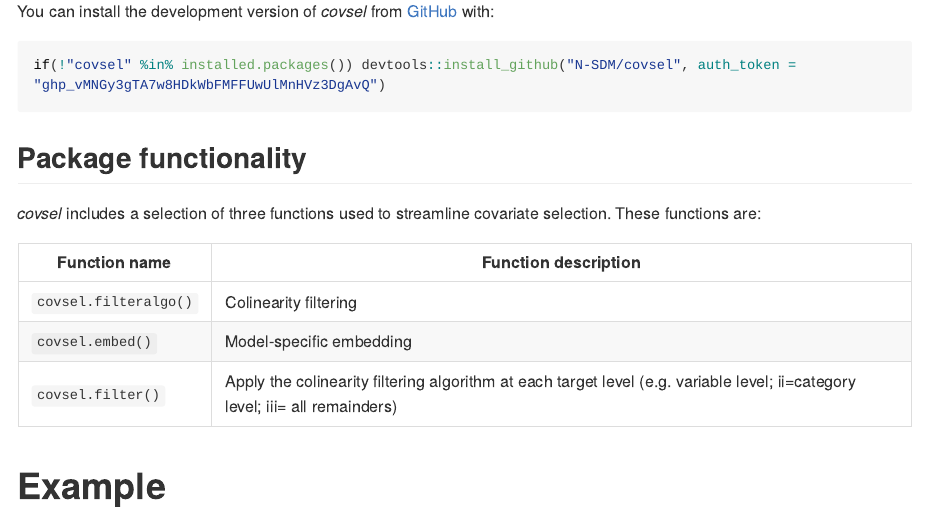
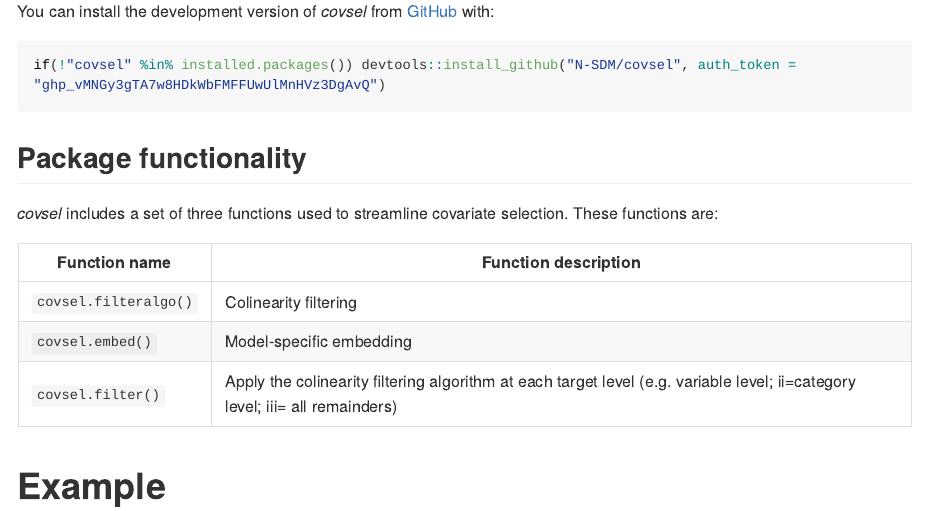
Before and after one commit to antadde/covsel, an R Markdown document (README.Rmd): the page in a window 1100 px wide, from 310 px down. Rendered offline with R 4.5, knitr and Pandoc, with nearby package versions; some code elsewhere in the file could not run offline; long lines of code are wrapped.

Commit message:
Update README.Rmd

```diff
--- a/README.Rmd
+++ b/README.Rmd
@@ -28,7 +28,7 @@ if(!"covsel" %in% installed.packages()) devtools::install_github("N-SDM/covsel",
 
 ## Package functionality
 
-*covsel* includes a selection of three functions used to streamline covariate selection. These functions are:
+*covsel* includes a set of three functions used to streamline covariate selection. These functions are:
 
 | Function name           | Function description                                                                                                        |
 |-------------------------|-----------------------------------------------------------------------------------------------------------------------------|
```
